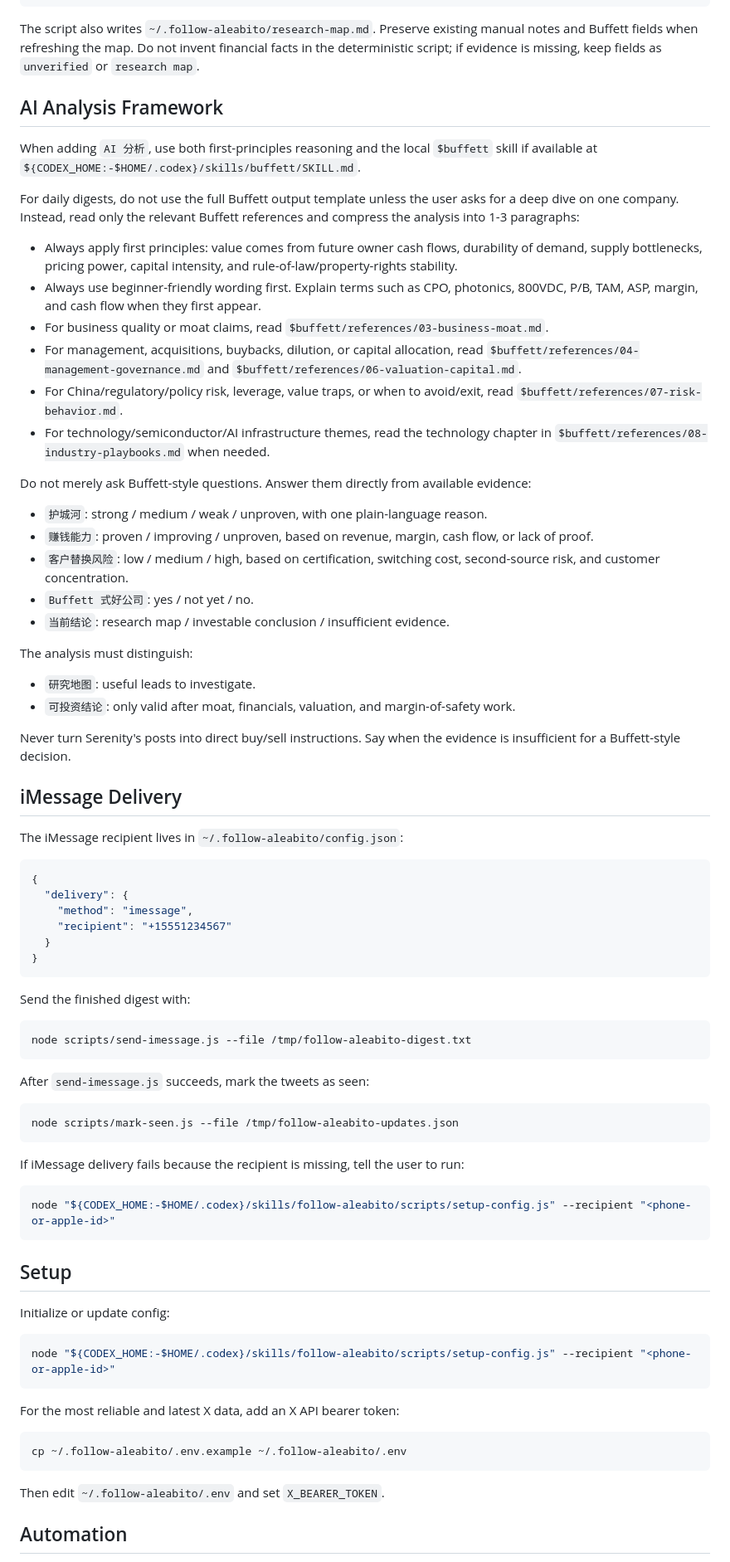
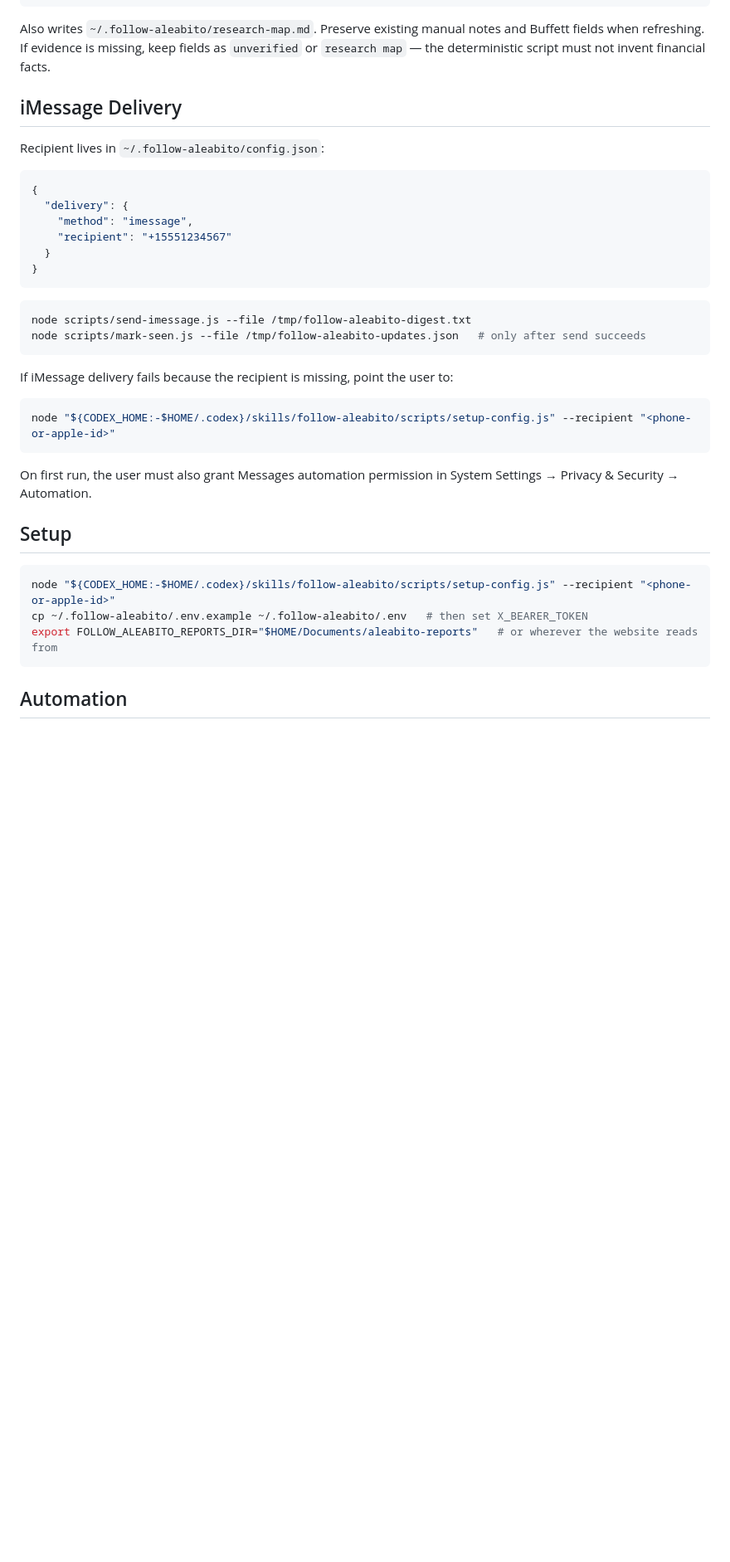
Before and after one commit to lanfuli/follow-aleabito-skill, a Markdown page: skills/follow-aleabito/SKILL.md, the part around one of its changes. Shown at 83% size. Rendered like a GitHub page; blank space fills up the shorter version.

````diff
--- a/skills/follow-aleabito/SKILL.md
+++ b/skills/follow-aleabito/SKILL.md
@@ -129,38 +116,11 @@ node scripts/update-research-map.js \
   --output ~/.follow-aleabito/research-map.json
 ```
 
-The script also writes `~/.follow-aleabito/research-map.md`. Preserve existing manual notes and Buffett fields when refreshing the map. Do not invent financial facts in the deterministic script; if evidence is missing, keep fields as `unverified` or `research map`.
-
-## AI Analysis Framework
-
-When adding `AI 分析`, use both first-principles reasoning and the local `$buffett` skill if available at `${CODEX_HOME:-$HOME/.codex}/skills/buffett/SKILL.md`.
-
-For daily digests, do not use the full Buffett output template unless the user asks for a deep dive on one company. Instead, read only the relevant Buffett references and compress the analysis into 1-3 paragraphs:
-
-- Always apply first principles: value comes from future owner cash flows, durability of demand, supply bottlenecks, pricing power, capital intensity, and rule-of-law/property-rights stability.
-- Always use beginner-friendly wording first. Explain terms such as CPO, photonics, 800VDC, P/B, TAM, ASP, margin, and cash flow when they first appear.
-- For business quality or moat claims, read `$buffett/references/03-business-moat.md`.
-- For management, acquisitions, buybacks, dilution, or capital allocation, read `$buffett/references/04-management-governance.md` and `$buffett/references/06-valuation-capital.md`.
-- For China/regulatory/policy risk, leverage, value traps, or when to avoid/exit, read `$buffett/references/07-risk-behavior.md`.
-- For technology/semiconductor/AI infrastructure themes, read the technology chapter in `$buffett/references/08-industry-playbooks.md` when needed.
-
-Do not merely ask Buffett-style questions. Answer them directly from available evidence:
-
-- `护城河`: strong / medium / weak / unproven, with one plain-language reason.
-- `赚钱能力`: proven / improving / unproven, based on revenue, margin, cash flow, or lack of proof.
-- `客户替换风险`: low / medium / high, based on certification, switching cost, second-source risk, and customer concentration.
-- `Buffett 式好公司`: yes / not yet / no.
-- `当前结论`: research map / investable conclusion / insufficient evidence.
-
-The analysis must distinguish:
-- `研究地图`: useful leads to investigate.
-- `可投资结论`: only valid after moat, financials, valuation, and margin-of-safety work.
-
-Never turn Serenity's posts into direct buy/sell instructions. Say when the evidence is insufficient for a Buffett-style decision.
+Also writes `~/.follow-aleabito/research-map.md`. Preserve existing manual notes and Buffett fields when refreshing. If evidence is missing, keep fields as `unverified` or `research map` — the deterministic script must not invent financial facts.
 
 ## iMessage Delivery
 
-The iMessage recipient lives in `~/.follow-aleabito/config.json`:
+Recipient lives in `~/.follow-aleabito/config.json`:
 
 ```json
 {
@@ -171,39 +131,26 @@ The iMessage recipient lives in `~/.follow-aleabito/config.json`:
 }
 ```
 
-Send the finished digest with:
-
 ```bash
 node scripts/send-imessage.js --file /tmp/follow-aleabito-digest.txt
+node scripts/mark-seen.js --file /tmp/follow-aleabito-updates.json   # only after send succeeds
 ```
 
-After `send-imessage.js` succeeds, mark the tweets as seen:
-
-```bash
-node scripts/mark-seen.js --file /tmp/follow-aleabito-updates.json
-```
-
-If iMessage delivery fails because the recipient is missing, tell the user to run:
+If iMessage delivery fails because the recipient is missing, point the user to:
 
 ```bash
 node "${CODEX_HOME:-$HOME/.codex}/skills/follow-aleabito/scripts/setup-config.js" --recipient "<phone-or-apple-id>"
 ```
 
+On first run, the user must also grant Messages automation permission in System Settings → Privacy & Security → Automation.
+
 ## Setup
-
-Initialize or update config:
 
 ```bash
 node "${CODEX_HOME:-$HOME/.codex}/skills/follow-aleabito/scripts/setup-config.js" --recipient "<phone-or-apple-id>"
+cp ~/.follow-aleabito/.env.example ~/.follow-aleabito/.env   # then set X_BEARER_TOKEN
+export FOLLOW_ALEABITO_REPORTS_DIR="$HOME/Documents/aleabito-reports"   # or wherever the website reads from
 ```
-
-For the most reliable and latest X data, add an X API bearer token:
-
-```bash
-cp ~/.follow-aleabito/.env.example ~/.follow-aleabito/.env
-```
-
-Then edit `~/.follow-aleabito/.env` and set `X_BEARER_TOKEN`.
 
 ## Automation
 
````
Also changed, not shown: other parts of skills/follow-aleabito/SKILL.md (+54 -75 lines), 2 other files.
